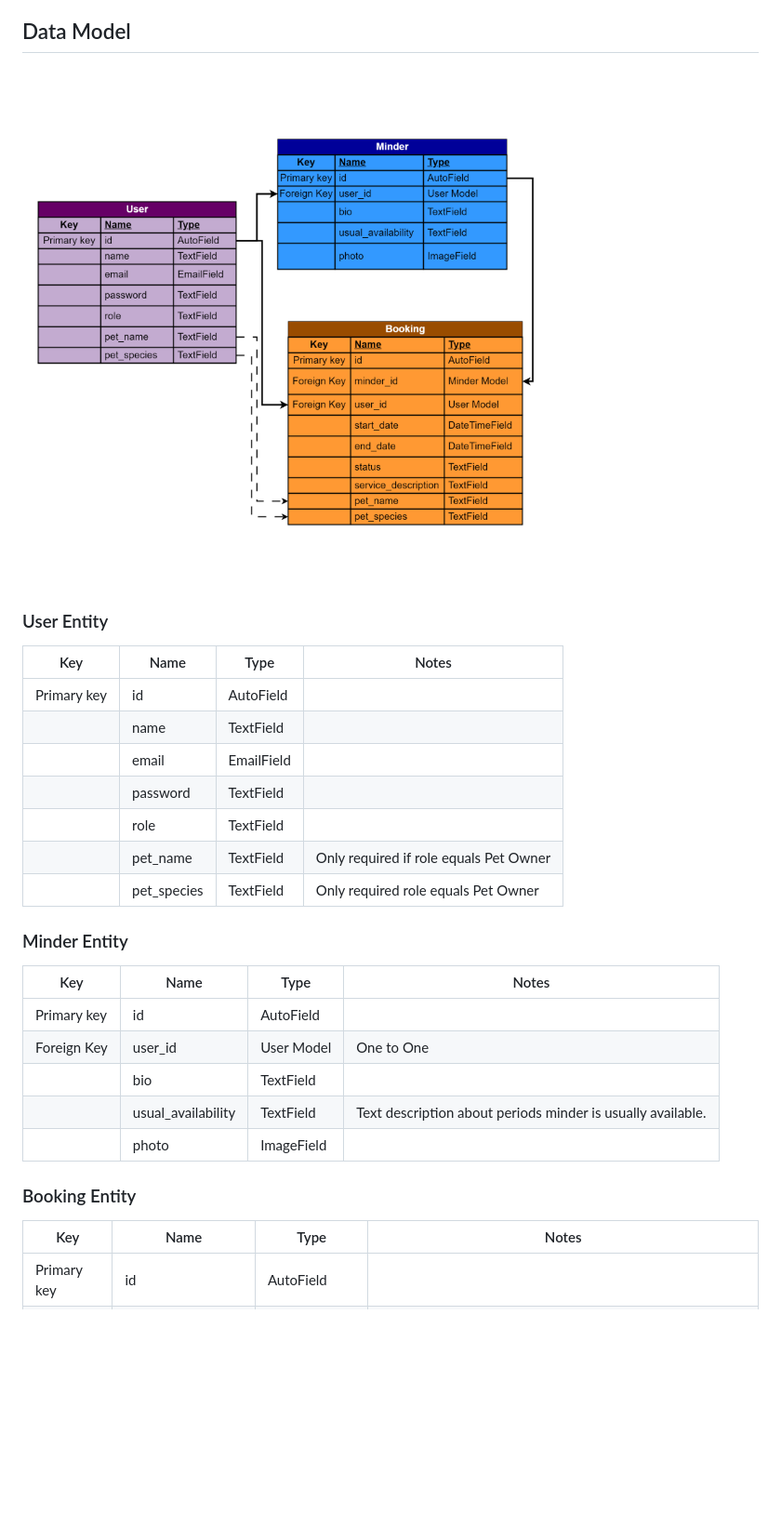
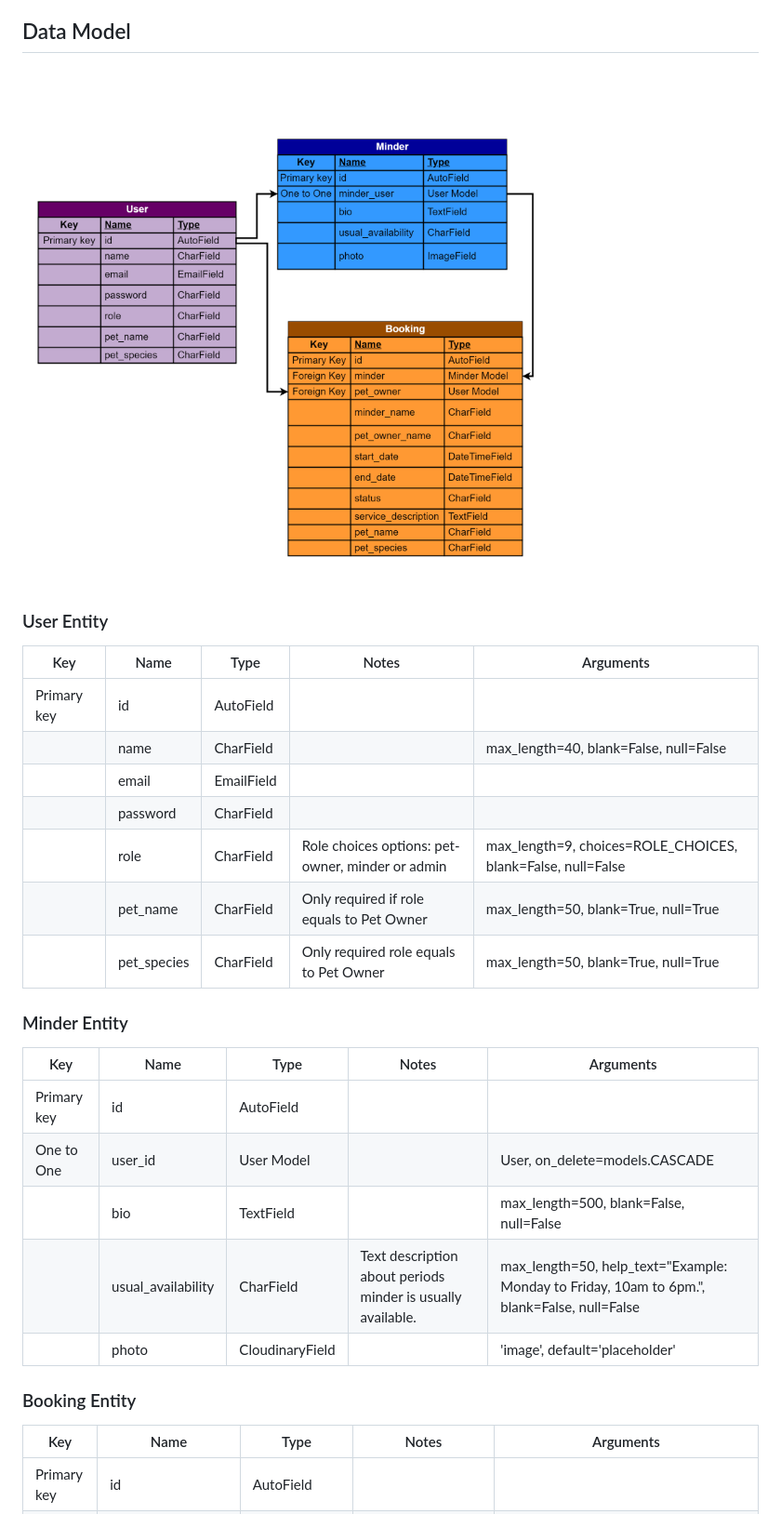
Before and after one commit to luciotorelli/minding-paws, a Markdown page: README.md, the part around the change printed below. Shown: that part at 93% size. Rendered like a GitHub page; pictures changed too: readme-assets/Data-Model.png; blank space fills up the shorter version.

Commit message:
Make some fields required and update data model

```diff
--- a/README.md
+++ b/README.md
@@ -99,28 +99,28 @@ During this stage, I established connections between the models, views, and cont
 
 ### User Entity
 
-| Key | Name | Type | Notes |
-|---|---|---|---|
+| Key | Name | Type | Notes | Arguments |
+|---|---|---|---|---|
 | Primary key | id | AutoField | |
-|  | name | TextField | |
+|  | name | CharField | | max_length=40, blank=False, null=False |
 |  | email | EmailField | |
-|  | password | TextField | |
-|  | role | TextField | |
-|  | pet_name | TextField | Only required if role equals Pet Owner |
-|  | pet_species | TextField | Only required role equals Pet Owner |
+|  | password | CharField | |
+|  | role | CharField | Role choices options: pet-owner, minder or admin | max_length=9, choices=ROLE_CHOICES, blank=False, null=False |
+|  | pet_name | CharField | Only required if role equals to Pet Owner | max_length=50, blank=True, null=True |
+|  | pet_species | CharField | Only required role equals to Pet Owner | max_length=50, blank=True, null=True |
 
 ### Minder Entity
 
-| Key | Name | Type | Notes |
-|---|---|---|---|
+| Key | Name | Type | Notes | Arguments |
+|---|---|---|---|---|
 | Primary key | id | AutoField | |
-| Foreign Key | user_id | User Model | One to One |
-|  | bio | TextField | |
-|  | usual_availability | TextField | Text description about periods minder is usually available. |
-|  | photo | ImageField | |
+| One to One | user_id | User Model | | User, on_delete=models.CASCADE |
+|  | bio | TextField | | max_length=500, blank=False, null=False |
+|  | usual_availability | CharField | Text description about periods minder is usually available. | max_length=50, help_text="Example: Monday to Friday, 10am to 6pm.", blank=False, null=False |
+|  | photo | CloudinaryField | | 'image', default='placeholder' |
 
 ### Booking Entity
 
-| Key | Name | Type | Notes |
-|---|---|---|---|
+| Key | Name | Type | Notes | Arguments |
+|---|---|---|---|---|
 | Primary key | id | AutoField | |
```
Also changed, not shown: other parts of README.md (+10 -8 lines), 2 other files.
